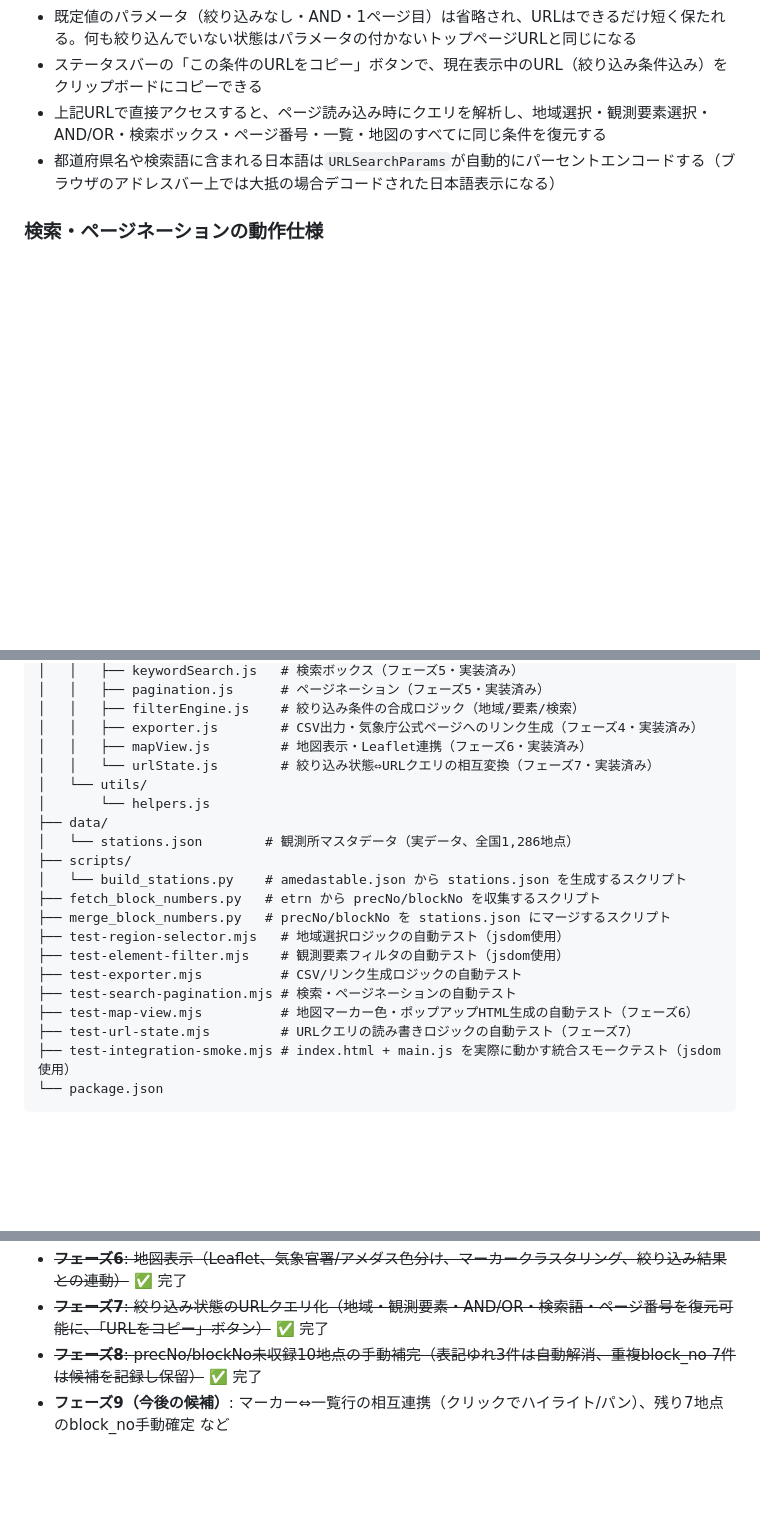
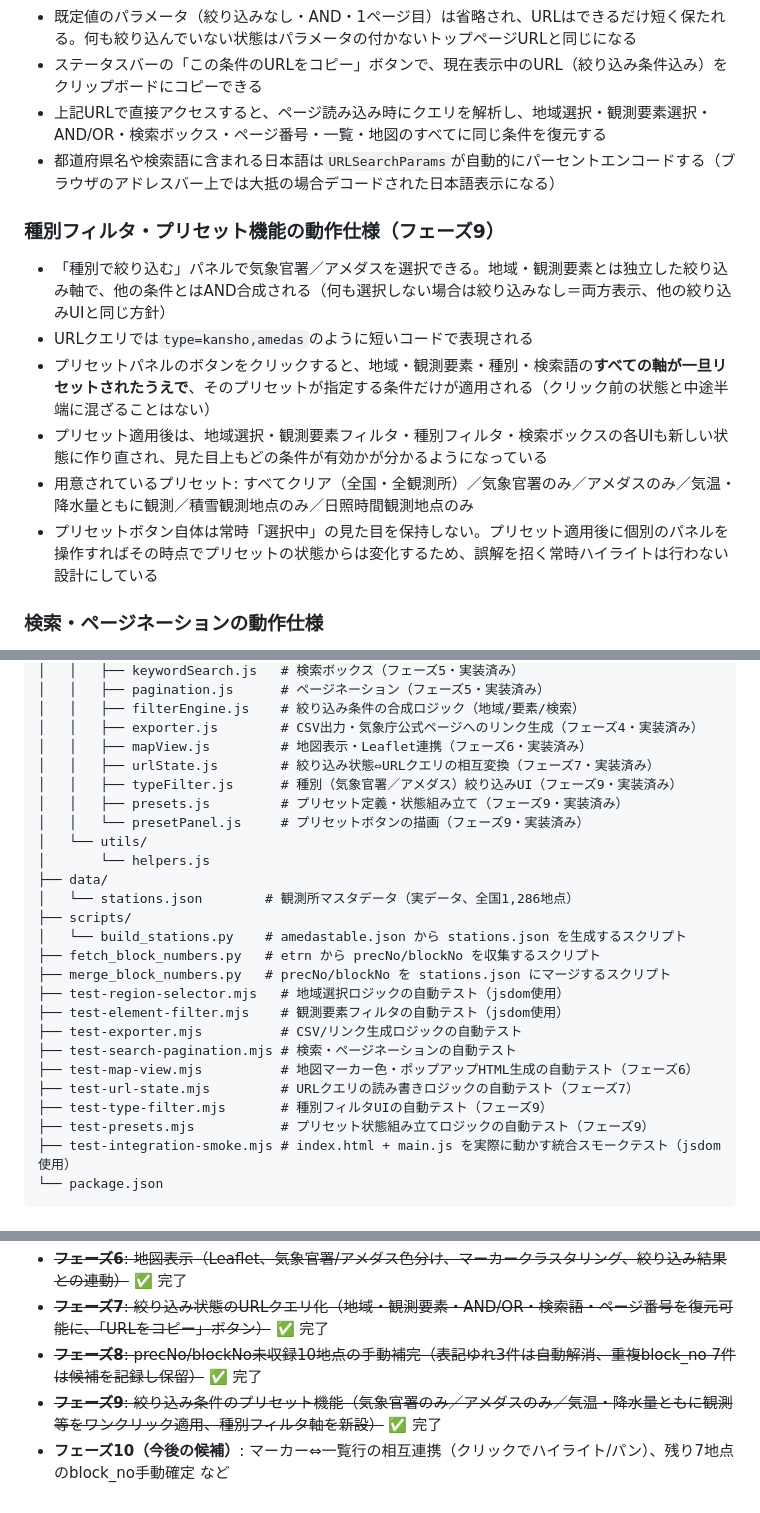
Before and after one commit to awg-yk/test, a Markdown page: README_updated.md, 3 parts joined by grey strips. GitHub-like rendering; blank space fills up the shorter version.

````diff
--- a/README_updated.md
+++ b/README_updated.md
@@ -83,6 +85,15 @@
 - 上記URLで直接アクセスすると、ページ読み込み時にクエリを解析し、地域選択・観測要素選択・AND/OR・検索ボックス・ページ番号・一覧・地図のすべてに同じ条件を復元する
 - 都道府県名や検索語に含まれる日本語は`URLSearchParams`が自動的にパーセントエンコードする（ブラウザのアドレスバー上では大抵の場合デコードされた日本語表示になる）
 
+### 種別フィルタ・プリセット機能の動作仕様（フェーズ9）
+
+- 「種別で絞り込む」パネルで気象官署／アメダスを選択できる。地域・観測要素とは独立した絞り込み軸で、他の条件とはAND合成される（何も選択しない場合は絞り込みなし＝両方表示、他の絞り込みUIと同じ方針）
+- URLクエリでは`type=kansho,amedas`のように短いコードで表現される
+- プリセットパネルのボタンをクリックすると、地域・観測要素・種別・検索語の**すべての軸が一旦リセットされたうえで**、そのプリセットが指定する条件だけが適用される（クリック前の状態と中途半端に混ざることはない）
+- プリセット適用後は、地域選択・観測要素フィルタ・種別フィルタ・検索ボックスの各UIも新しい状態に作り直され、見た目上もどの条件が有効かが分かるようになっている
+- 用意されているプリセット: すべてクリア（全国・全観測所）／気象官署のみ／アメダスのみ／気温・降水量ともに観測／積雪観測地点のみ／日照時間観測地点のみ
+- プリセットボタン自体は常時「選択中」の見た目を保持しない。プリセット適用後に個別のパネルを操作すればその時点でプリセットの状態からは変化するため、誤解を招く常時ハイライトは行わない設計にしている
+
 ### 検索・ページネーションの動作仕様
 
 - 検索ボックスに入力すると、地点名・かな・英語名・都道府県名のいずれかに部分一致する観測所だけに絞り込まれる
@@ -140,7 +151,10 @@ weather-station-finder/
 │   │   ├── filterEngine.js    # 絞り込み条件の合成ロジック（地域/要素/検索）
 │   │   ├── exporter.js        # CSV出力・気象庁公式ページへのリンク生成（フェーズ4・実装済み）
 │   │   ├── mapView.js         # 地図表示・Leaflet連携（フェーズ6・実装済み）
-│   │   └── urlState.js        # 絞り込み状態⇔URLクエリの相互変換（フェーズ7・実装済み）
+│   │   ├── urlState.js        # 絞り込み状態⇔URLクエリの相互変換（フェーズ7・実装済み）
+│   │   ├── typeFilter.js      # 種別（気象官署／アメダス）絞り込みUI（フェーズ9・実装済み）
+│   │   ├── presets.js         # プリセット定義・状態組み立て（フェーズ9・実装済み）
+│   │   └── presetPanel.js     # プリセットボタンの描画（フェーズ9・実装済み）
 │   └── utils/
 │       └── helpers.js
 ├── data/
@@ -155,6 +169,8 @@ weather-station-finder/
 ├── test-search-pagination.mjs # 検索・ページネーションの自動テスト
 ├── test-map-view.mjs          # 地図マーカー色・ポップアップHTML生成の自動テスト（フェーズ6）
 ├── test-url-state.mjs         # URLクエリの読み書きロジックの自動テスト（フェーズ7）
+├── test-type-filter.mjs       # 種別フィルタUIの自動テスト（フェーズ9）
+├── test-presets.mjs           # プリセット状態組み立てロジックの自動テスト（フェーズ9）
 ├── test-integration-smoke.mjs # index.html + main.js を実際に動かす統合スモークテスト（jsdom使用）
 └── package.json
 ```
@@ -178,4 +194,5 @@ weather-station-finder/
 - ~~**フェーズ6**: 地図表示（Leaflet、気象官署/アメダス色分け、マーカークラスタリング、絞り込み結果との連動）~~ ✅ 完了
 - ~~**フェーズ7**: 絞り込み状態のURLクエリ化（地域・観測要素・AND/OR・検索語・ページ番号を復元可能に、「URLをコピー」ボタン）~~ ✅ 完了
 - ~~**フェーズ8**: precNo/blockNo未収録10地点の手動補完（表記ゆれ3件は自動解消、重複block_no 7件は候補を記録し保留）~~ ✅ 完了
-- **フェーズ9（今後の候補）**: マーカー⇔一覧行の相互連携（クリックでハイライト/パン）、残り7地点のblock_no手動確定 など
+- ~~**フェーズ9**: 絞り込み条件のプリセット機能（気象官署のみ／アメダスのみ／気温・降水量ともに観測 等をワンクリック適用、種別フィルタ軸を新設）~~ ✅ 完了
+- **フェーズ10（今後の候補）**: マーカー⇔一覧行の相互連携（クリックでハイライト/パン）、残り7地点のblock_no手動確定 など
````
Also changed, not shown: other parts of README_updated.md (+3 -1 lines).
